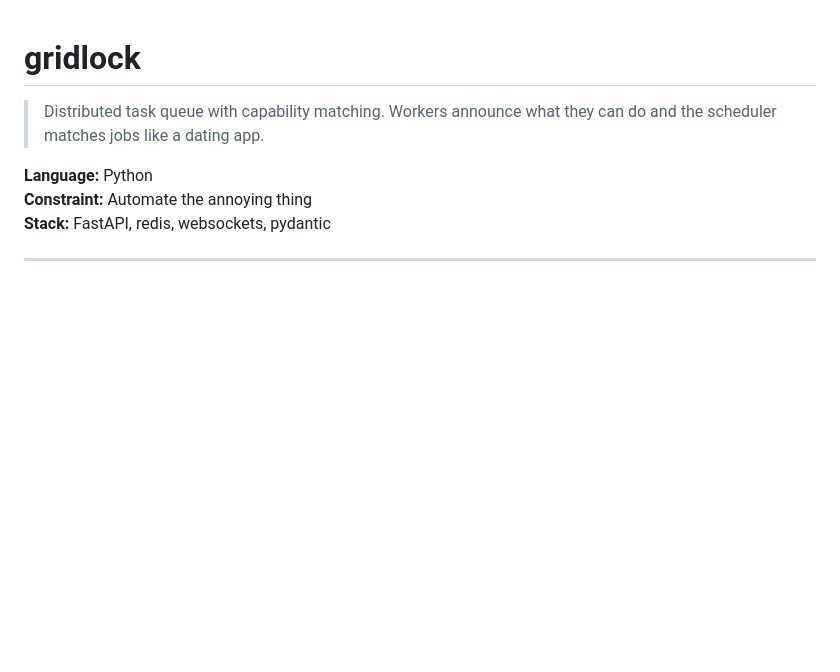
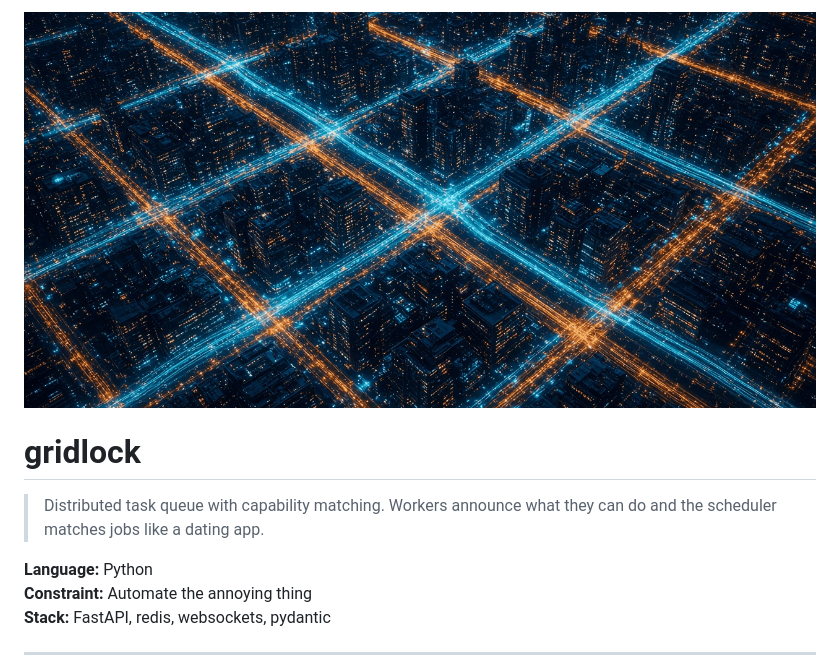
Before and after one commit to synthalorian/gridlock, a Markdown page: README.md, the part around the change. Rendered like a GitHub page; pictures changed too: .github/preview.png (added); blank space fills up the shorter version.

Commit message:
Add repo preview image

```diff
--- a/README.md
+++ b/README.md
@@ -1,3 +1,5 @@
+![gridlock](.github/preview.png)
+
 # gridlock
 
 > Distributed task queue with capability matching. Workers announce what they can do and the scheduler matches jobs like a dating app.
```
